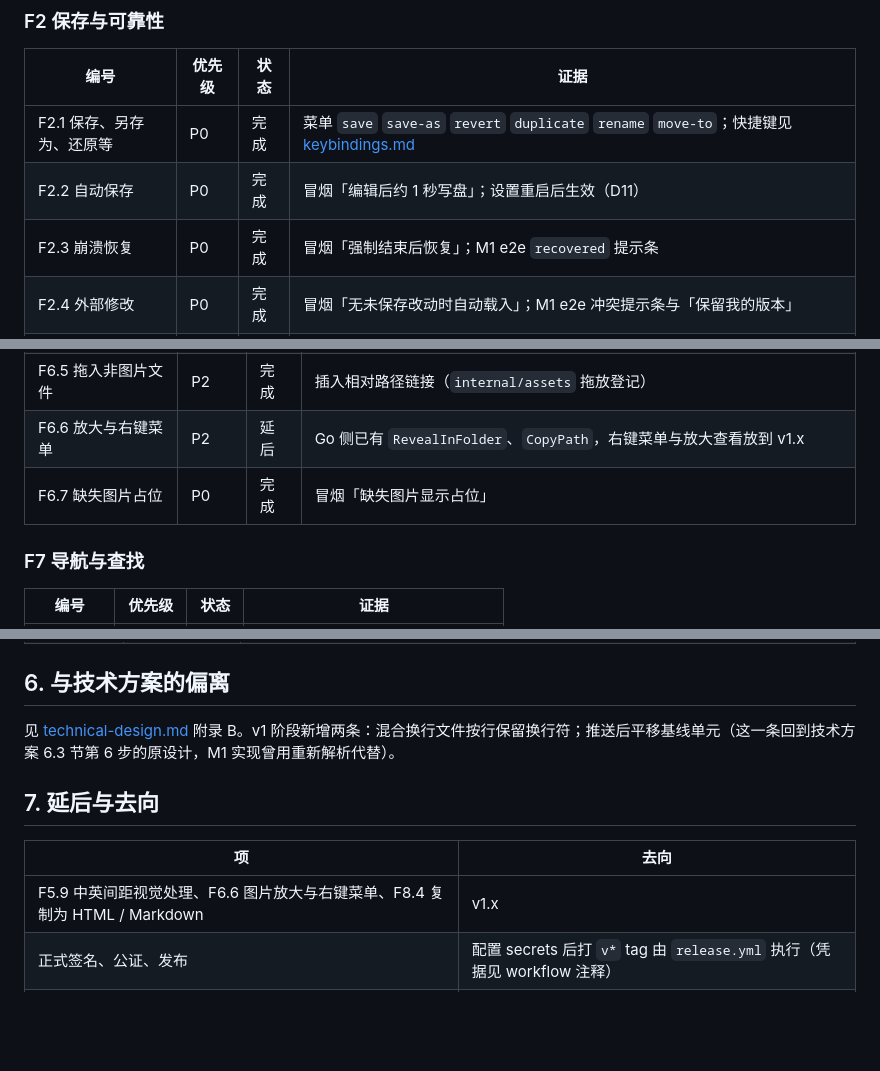
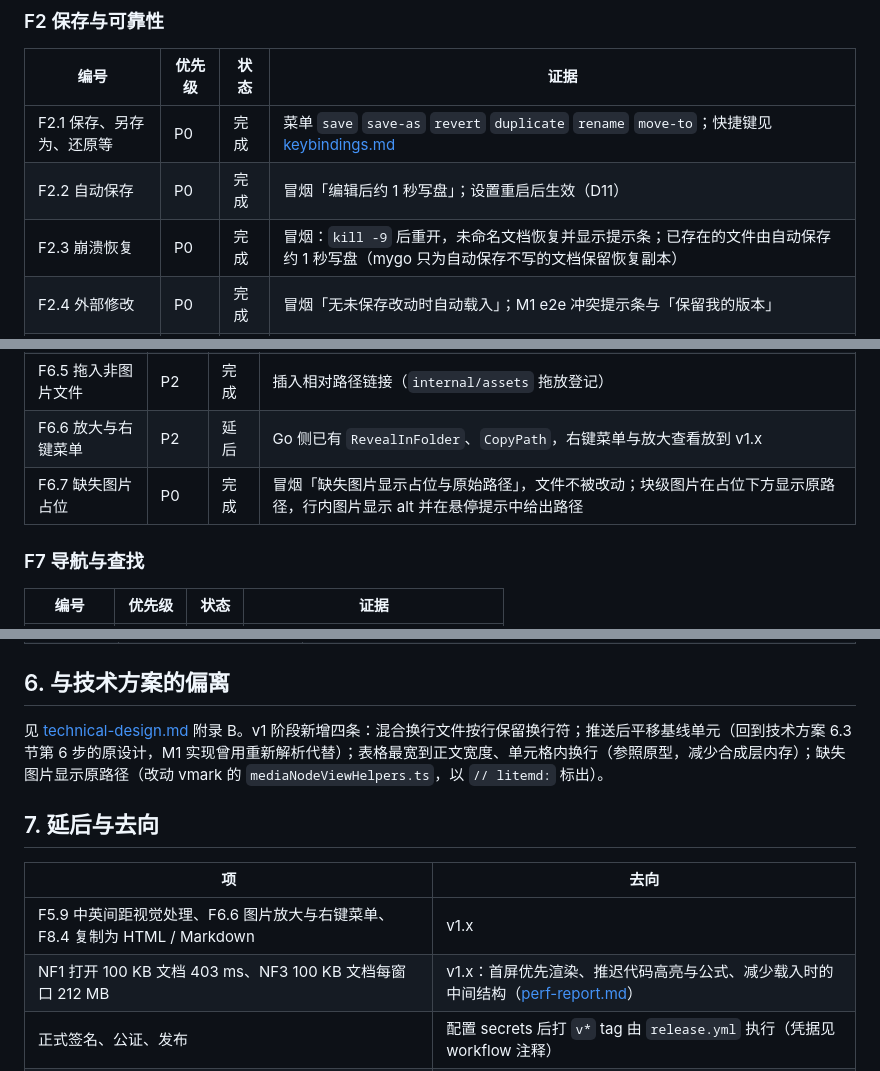
Before and after one commit to jorben/litemd, a Markdown page: docs/v1-acceptance.md, 3 parts joined by grey strips. GitHub-like rendering; blank space fills up the shorter version.

```diff
--- a/docs/v1-acceptance.md
+++ b/docs/v1-acceptance.md
@@ -42,7 +42,7 @@
 |---|---|---|---|
 | F2.1 保存、另存为、还原等 | P0 | 完成 | 菜单 `save` `save-as` `revert` `duplicate` `rename` `move-to`；快捷键见 [keybindings.md](keybindings.md) |
 | F2.2 自动保存 | P0 | 完成 | 冒烟「编辑后约 1 秒写盘」；设置重启后生效（D11） |
-| F2.3 崩溃恢复 | P0 | 完成 | 冒烟「强制结束后恢复」；M1 e2e `recovered` 提示条 |
+| F2.3 崩溃恢复 | P0 | 完成 | 冒烟：`kill -9` 后重开，未命名文档恢复并显示提示条；已存在的文件由自动保存约 1 秒写盘（mygo 只为自动保存不写的文档保留恢复副本） |
 | F2.4 外部修改 | P0 | 完成 | 冒烟「无未保存改动时自动载入」；M1 e2e 冲突提示条与「保留我的版本」 |
 | F2.5 原文保真 | P0 | 完成 | 第 4 节 |
 | F2.6 编码 | P1 | 完成 | `internal/doc` 测试（BOM、UTF-16、GB18030、混合换行）；M1 e2e GB 文件显示 `lossy` 提示条，另存为 UTF-8 |
@@ -104,7 +104,7 @@
 | F6.4 未命名文档粘贴 | P1 | 完成 | 提示条「请先保存文档，再粘贴图片」 |
 | F6.5 拖入非图片文件 | P2 | 完成 | 插入相对路径链接（`internal/assets` 拖放登记） |
 | F6.6 放大与右键菜单 | P2 | 延后 | Go 侧已有 `RevealInFolder`、`CopyPath`，右键菜单与放大查看放到 v1.x |
-| F6.7 缺失图片占位 | P0 | 完成 | 冒烟「缺失图片显示占位」 |
+| F6.7 缺失图片占位 | P0 | 完成 | 冒烟「缺失图片显示占位与原始路径」，文件不被改动；块级图片在占位下方显示原路径，行内图片显示 alt 并在悬停提示中给出路径 |
 
 ### F7 导航与查找
 
@@ -185,12 +199,13 @@ Windows：待手工验证（双击打开、单实例、多窗口、自动保存
 
 ## 6. 与技术方案的偏离
 
-见 [technical-design.md](technical-design.md) 附录 B。v1 阶段新增两条：混合换行文件按行保留换行符；推送后平移基线单元（这一条回到技术方案 6.3 节第 6 步的原设计，M1 实现曾用重新解析代替）。
+见 [technical-design.md](technical-design.md) 附录 B。v1 阶段新增四条：混合换行文件按行保留换行符；推送后平移基线单元（回到技术方案 6.3 节第 6 步的原设计，M1 实现曾用重新解析代替）；表格最宽到正文宽度、单元格内换行（参照原型，减少合成层内存）；缺失图片显示原路径（改动 vmark 的 `mediaNodeViewHelpers.ts`，以 `// litemd:` 标出）。
 
 ## 7. 延后与去向
 
 | 项 | 去向 |
 |---|---|
 | F5.9 中英间距视觉处理、F6.6 图片放大与右键菜单、F8.4 复制为 HTML / Markdown | v1.x |
+| NF1 打开 100 KB 文档 403 ms、NF3 100 KB 文档每窗口 212 MB | v1.x：首屏优先渲染、推迟代码高亮与公式、减少载入时的中间结构（[perf-report.md](perf-report.md)） |
 | 正式签名、公证、发布 | 配置 secrets 后打 `v*` tag 由 `release.yml` 执行（凭据见 workflow 注释） |
 | Windows / Linux 实机、输入法、读屏、打印面板、自动更新的手工验证 | 发布前人工按本清单走一遍 |
```
Also changed, not shown: other parts of docs/v1-acceptance.md (+22 -8 lines), README.md (+1 -1 lines), docs/perf-report.md (added, +75 -0 lines), docs/technical-design.md (+2 -0 lines), docs/images/screenshot.png (added), 2 other files.
